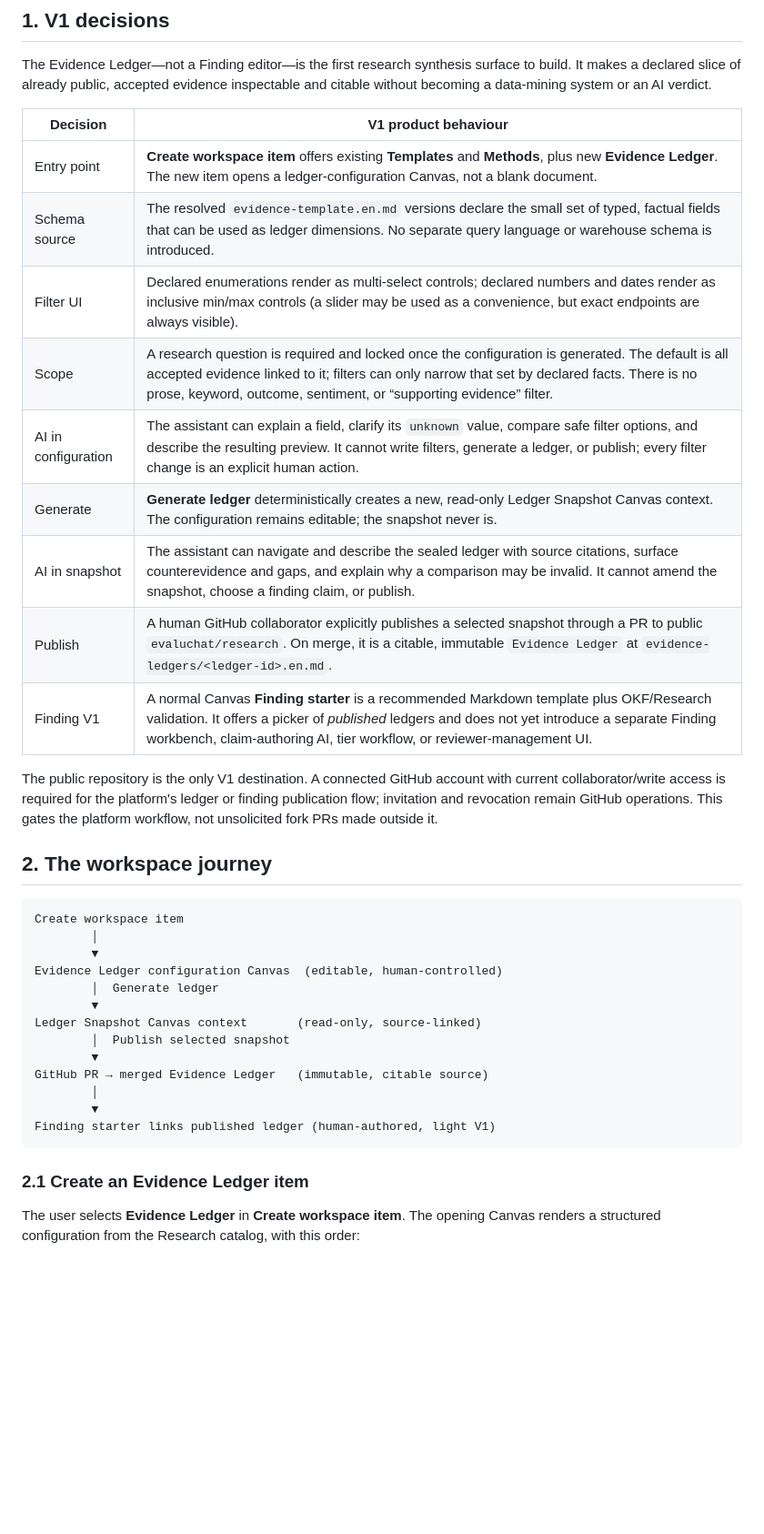
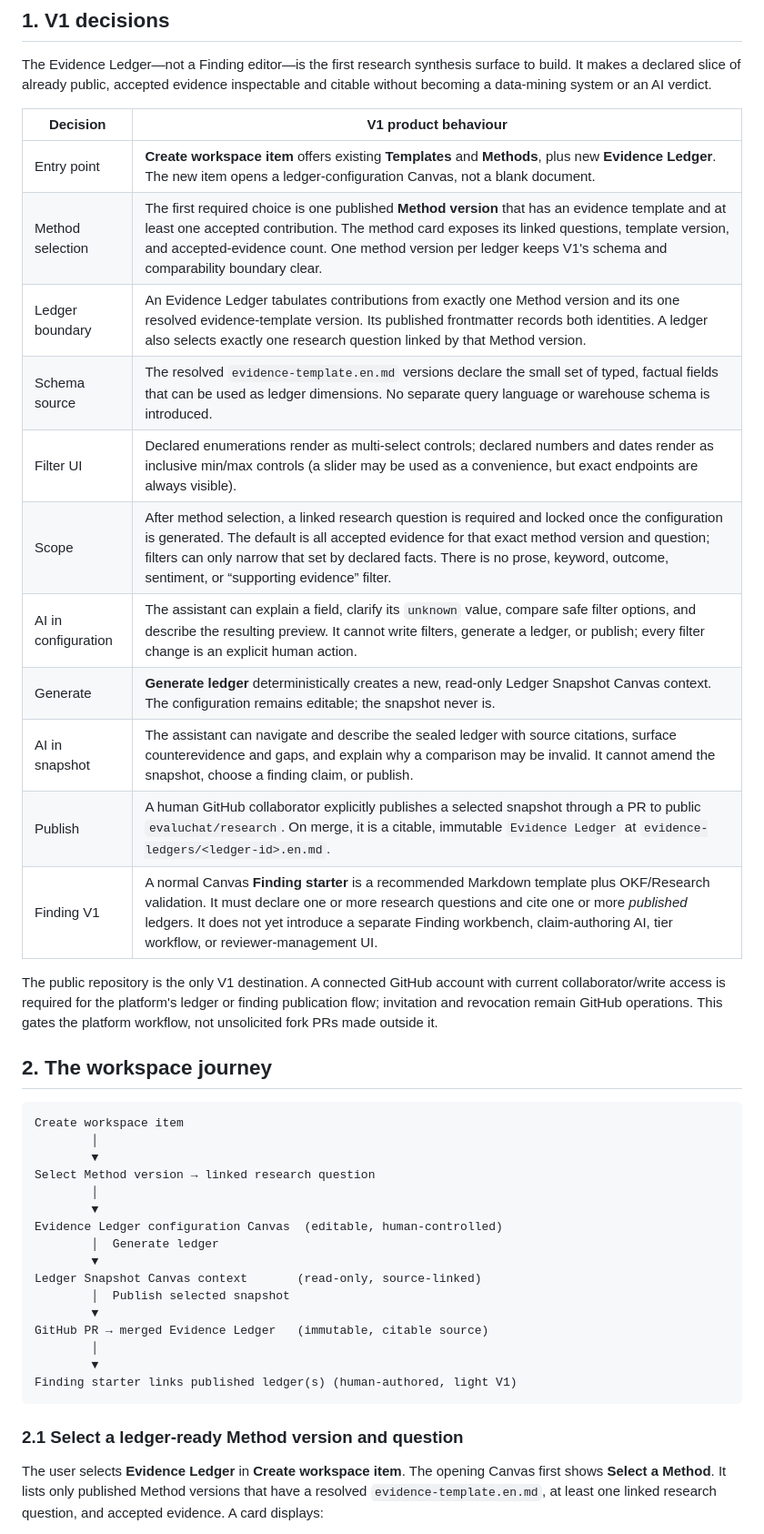
Before and after one commit to evaluchat/knowledge, a Markdown page: designs/finding-authoring-ux.en.md, the part around one of its changes. Shown at 91% size. GitHub-like rendering; blank space fills up the shorter version.

````diff
--- a/designs/finding-authoring-ux.en.md
+++ b/designs/finding-authoring-ux.en.md
@@ -46,14 +46,16 @@ inspectable and citable without becoming a data-mining system or an AI verdict.
 | Decision | V1 product behaviour |
 | --- | --- |
 | Entry point | **Create workspace item** offers existing **Templates** and **Methods**, plus new **Evidence Ledger**. The new item opens a ledger-configuration Canvas, not a blank document. |
+| Method selection | The first required choice is one published **Method version** that has an evidence template and at least one accepted contribution. The method card exposes its linked questions, template version, and accepted-evidence count. One method version per ledger keeps V1's schema and comparability boundary clear. |
+| Ledger boundary | An Evidence Ledger tabulates contributions from exactly one Method version and its one resolved evidence-template version. Its published frontmatter records both identities. A ledger also selects exactly one research question linked by that Method version. |
 | Schema source | The resolved `evidence-template.en.md` versions declare the small set of typed, factual fields that can be used as ledger dimensions. No separate query language or warehouse schema is introduced. |
 | Filter UI | Declared enumerations render as multi-select controls; declared numbers and dates render as inclusive min/max controls (a slider may be used as a convenience, but exact endpoints are always visible). |
-| Scope | A research question is required and locked once the configuration is generated. The default is all accepted evidence linked to it; filters can only narrow that set by declared facts. There is no prose, keyword, outcome, sentiment, or “supporting evidence” filter. |
+| Scope | After method selection, a linked research question is required and locked once the configuration is generated. The default is all accepted evidence for that exact method version and question; filters can only narrow that set by declared facts. There is no prose, keyword, outcome, sentiment, or “supporting evidence” filter. |
 | AI in configuration | The assistant can explain a field, clarify its `unknown` value, compare safe filter options, and describe the resulting preview. It cannot write filters, generate a ledger, or publish; every filter change is an explicit human action. |
 | Generate | **Generate ledger** deterministically creates a new, read-only Ledger Snapshot Canvas context. The configuration remains editable; the snapshot never is. |
 | AI in snapshot | The assistant can navigate and describe the sealed ledger with source citations, surface counterevidence and gaps, and explain why a comparison may be invalid. It cannot amend the snapshot, choose a finding claim, or publish. |
 | Publish | A human GitHub collaborator explicitly publishes a selected snapshot through a PR to public `evaluchat/research`. On merge, it is a citable, immutable `Evidence Ledger` at `evidence-ledgers/<ledger-id>.en.md`. |
-| Finding V1 | A normal Canvas **Finding starter** is a recommended Markdown template plus OKF/Research validation. It offers a picker of *published* ledgers and does not yet introduce a separate Finding workbench, claim-authoring AI, tier workflow, or reviewer-management UI. |
+| Finding V1 | A normal Canvas **Finding starter** is a recommended Markdown template plus OKF/Research validation. It must declare one or more research questions and cite one or more *published* ledgers. It does not yet introduce a separate Finding workbench, claim-authoring AI, tier workflow, or reviewer-management UI. |
 
 The public repository is the only V1 destination. A connected GitHub account
 with current collaborator/write access is required for the platform's ledger or
@@ -66,6 +68,9 @@ This gates the platform workflow, not unsolicited fork PRs made outside it.
 Create workspace item
         │
         ▼
+Select Method version → linked research question
+        │
+        ▼
 Evidence Ledger configuration Canvas  (editable, human-controlled)
         │  Generate ledger
         ▼
@@ -75,12 +80,13 @@ Ledger Snapshot Canvas context       (read-only, source-linked)
 GitHub PR → merged Evidence Ledger   (immutable, citable source)
         │
         ▼
-Finding starter links published ledger (human-authored, light V1)
+Finding starter links published ledger(s) (human-authored, light V1)
 ```
 
-### 2.1 Create an Evidence Ledger item
+### 2.1 Select a ledger-ready Method version and question
 
 The user selects **Evidence Ledger** in **Create workspace item**. The opening
-Canvas renders a structured configuration from the Research catalog, with this
-order:
+Canvas first shows **Select a Method**. It lists only published Method versions
+that have a resolved `evidence-template.en.md`, at least one linked research
+question, and accepted evidence. A card displays:
 
````
Also changed, not shown: other parts of designs/finding-authoring-ux.en.md (+103 -41 lines), designs/finding-authoring.en.md (+10 -6 lines), log.md (+1 -1 lines).
